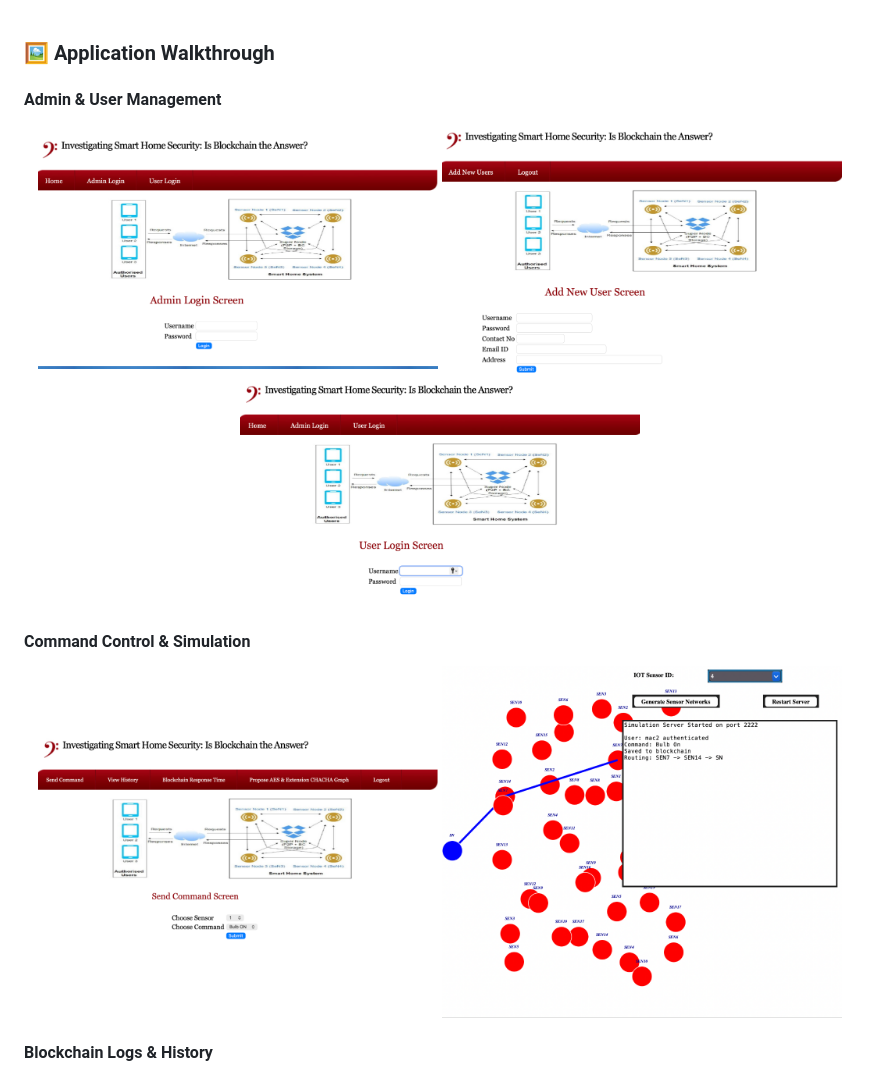
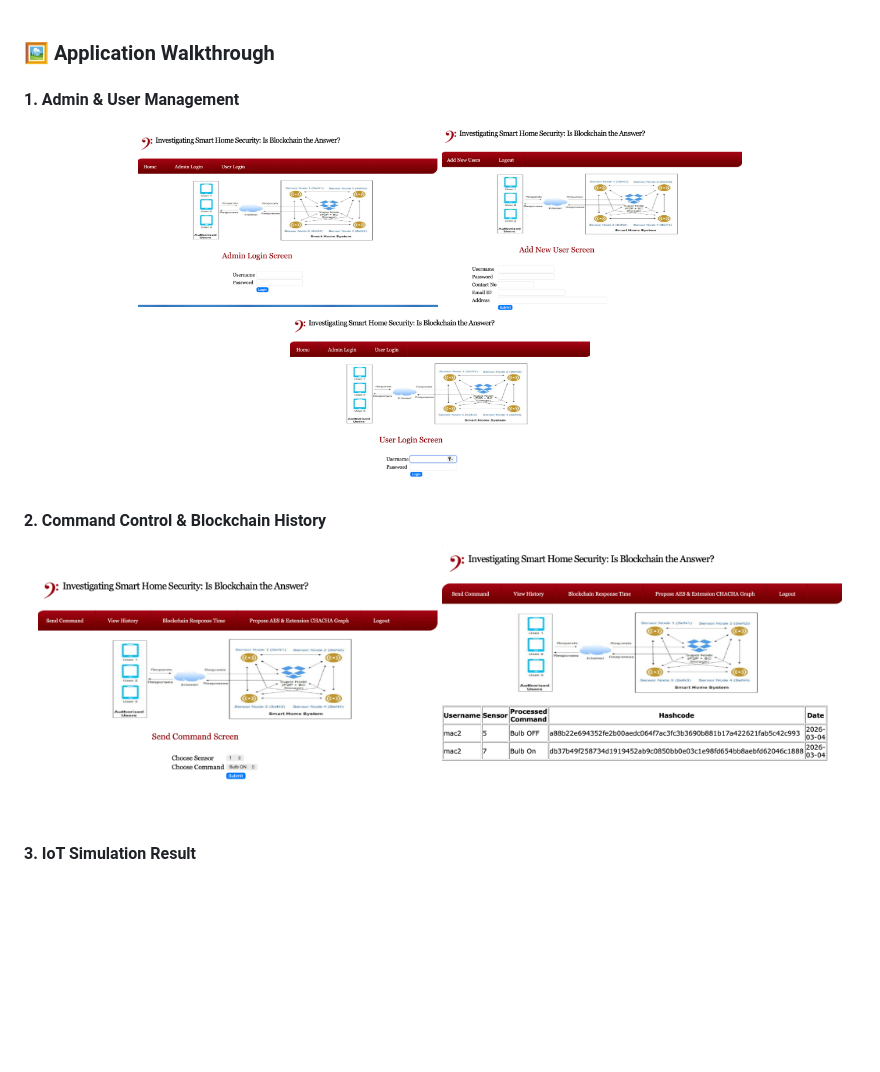
Before and after one commit to Shreemohanpalthya359/blockchain-based-secure-access-control-for-smart-home-appliances, a Markdown page: README.md, the part around one of its changes. Rendered like a GitHub page; blank space fills up the shorter version.

Commit message:
Final README refinement: Move home screen below walkthrough and match app flow

```diff
--- a/README.md
+++ b/README.md
@@ -83,18 +79,18 @@ graph TD;
 
 ### 🖼️ Application Walkthrough
 
-#### Admin & User Management
+#### 1. Admin & User Management
 <p align="center">
-  <img src="assets/admin_login.png" width="400" alt="Admin Login"/>
-  <img src="assets/add_user.png" width="400" alt="Add User"/>
-  <img src="assets/user_login.png" width="400" alt="User Login"/>
+  <img src="assets/admin_login.png" width="300" alt="Admin Login"/>
+  <img src="assets/add_user.png" width="300" alt="Add User"/>
+  <img src="assets/user_login.png" width="300" alt="User Login"/>
 </p>
 
-#### Command Control & Simulation
+#### 2. Command Control & Blockchain History
 <p align="center">
   <img src="assets/send_command.png" width="400" alt="Send Command"/>
-  <img src="assets/simulation.png" width="400" alt="Simulation"/>
+  <img src="assets/view_history.png" width="400" alt="View History"/>
 </p>
 
-#### Blockchain Logs & History
+#### 3. IoT Simulation Result
 <p align="center">
```
Also changed, not shown: other parts of README.md (+6 -5 lines).
